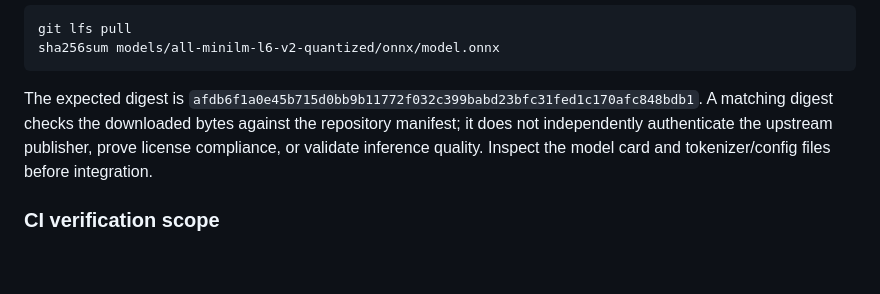
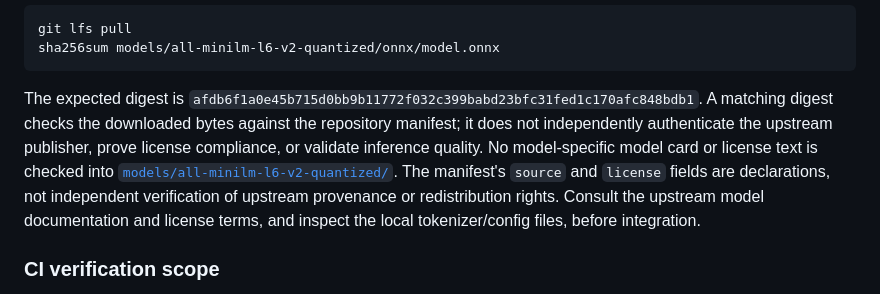
Before and after one commit to AIFreedomTrustFederation/TheMindofAll, a Markdown page: README.md, the part around the change. GitHub-like rendering; blank space fills up the shorter version.

Commit message:
docs: clarify missing model card and license provenance boundary

````diff
--- a/README.md
+++ b/README.md
@@ -98,7 +98,7 @@ git lfs pull
 sha256sum models/all-minilm-l6-v2-quantized/onnx/model.onnx
 ```
 
-The expected digest is `afdb6f1a0e45b715d0bb9b11772f032c399babd23bfc31fed1c170afc848bdb1`. A matching digest checks the downloaded bytes against the repository manifest; it does not independently authenticate the upstream publisher, prove license compliance, or validate inference quality. Inspect the model card and tokenizer/config files before integration.
+The expected digest is `afdb6f1a0e45b715d0bb9b11772f032c399babd23bfc31fed1c170afc848bdb1`. A matching digest checks the downloaded bytes against the repository manifest; it does not independently authenticate the upstream publisher, prove license compliance, or validate inference quality. No model-specific model card or license text is checked into [`models/all-minilm-l6-v2-quantized/`](models/all-minilm-l6-v2-quantized/). The manifest's `source` and `license` fields are declarations, not independent verification of upstream provenance or redistribution rights. Consult the upstream model documentation and license terms, and inspect the local tokenizer/config files, before integration.
 
 ### CI verification scope
 
````
